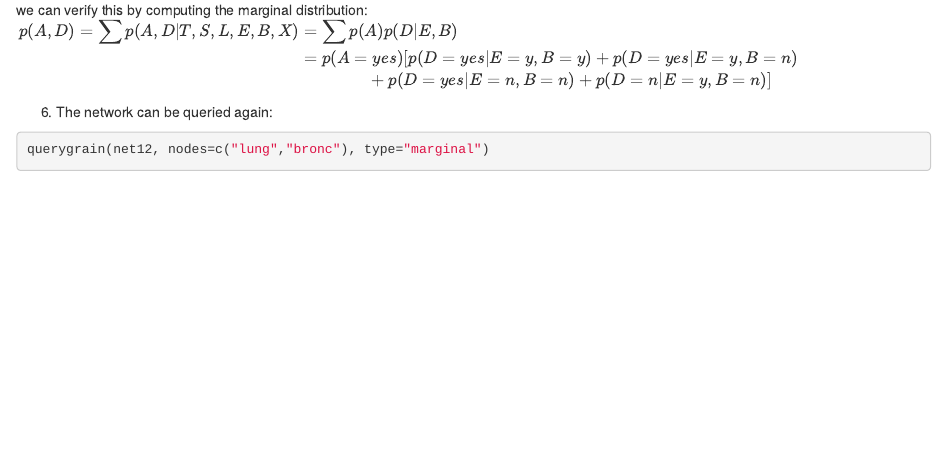
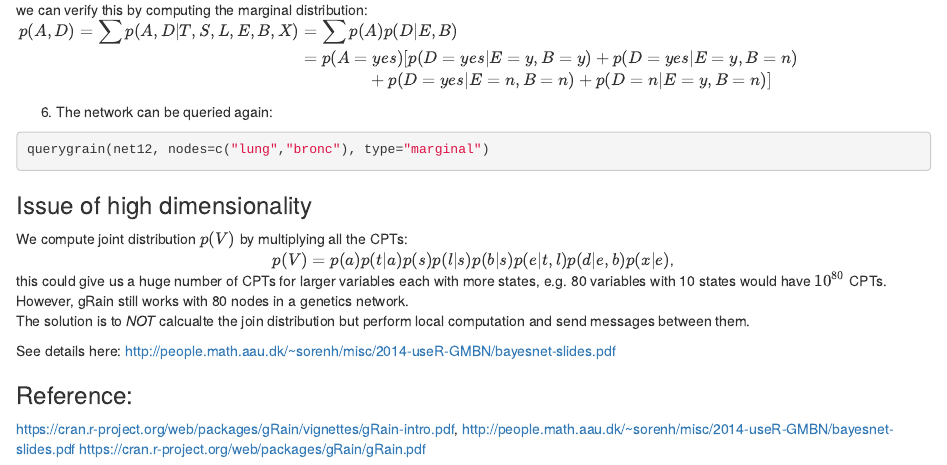
Before and after one commit to samshipengs/data_mining, an R Markdown document (gRain.Rmd): the page in a window 1100 px wide, from 1610 px down. Rendered offline with R 4.5, knitr and Pandoc, with nearby package versions; the code chunks are not run, so their results and figures are left out.

Commit message:
add part 2 dimensionality

````diff
--- a/gRain.Rmd
+++ b/gRain.Rmd
@@ -73,3 +73,30 @@ p(A,D) = \sum p(A,D|T,S,L,E,B,X) & = \sum p(A)p(D|E,B) \\
 ```{r}
 querygrain(net12, nodes=c("lung","bronc"), type="marginal")
 ```
+
+### Issue of high dimensionality
+
+We compute joint distribution $p(V)$ by multiplying all the CPTs:<br/>
+<center>$\begin{equation}
+p(V) = p(a)p(t|a)p(s)p(l|s)p(b|s)p(e|t, l)p(d|e, b)p(x|e)
+\end{equation}$,</center>
+
+this could give us a huge number of CPTs for larger variables each with more states, e.g. 80 variables with 10 states would have $10^{80}$ CPTs. However, gRain still works with 80 nodes in a genetics network.<br/>
+The solution is to *NOT* calcualte the join distribution but perform local computation and send messages between them.
+
+
+
+
+
+
+
+
+
+
+See details here: http://people.math.aau.dk/~sorenh/misc/2014-useR-GMBN/bayesnet-slides.pdf
+
+
+### Reference:
+https://cran.r-project.org/web/packages/gRain/vignettes/gRain-intro.pdf,
+http://people.math.aau.dk/~sorenh/misc/2014-useR-GMBN/bayesnet-slides.pdf
+https://cran.r-project.org/web/packages/gRain/gRain.pdf
````
Also changed, not shown: gRain.html, gRain.nb.html.
